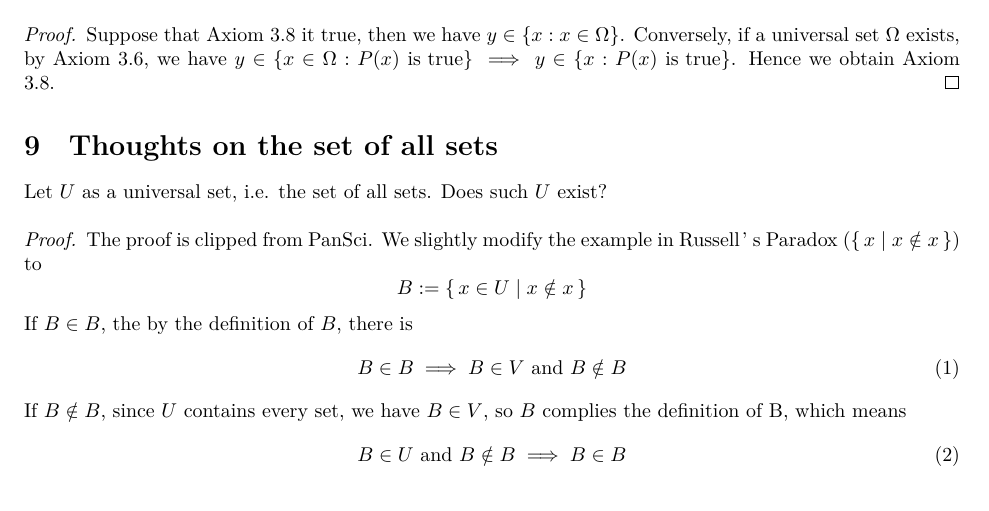
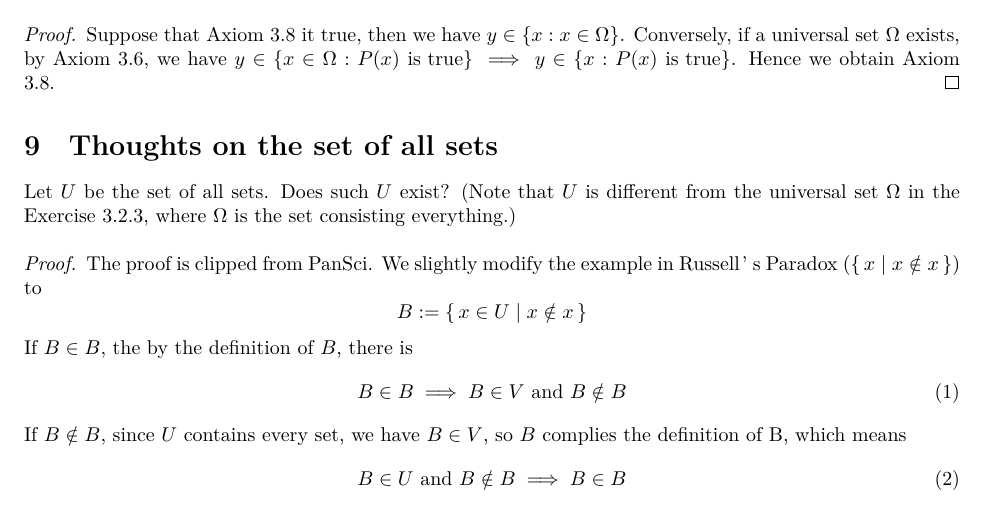
Before and after one commit to Hsi-Lu/Analysis-by-Terence-Tao, a LaTeX document (Note.tex): part of page 4 of 5, cut so that both start at the same text. Compiled offline with XeLaTeX.

Commit message:
Clarify definition of universal set and distinguish from $\Omega$ in Exercise 3.2.3

```diff
--- a/Note.tex
+++ b/Note.tex
@@ -258,7 +258,9 @@ axiom of foundation specifically rules out the axiom of universal specification.
 \end{proof}
 
 \section{Thoughts on the set of all sets}
-Let $U$ as a universal set, i.e. the set of all sets. Does such $U$ exist?
+Let $U$ be the set of all sets. Does such $U$ exist?
+(Note that $U$ is different from the universal set $\Omega$ in the Exercise 3.2.3,
+where $\Omega$ is the set consisting everything.)
 \begin{proof}
     The proof is clipped from \href{https://pansci.asia/archives/75290}{PanSci}.
     We slightly modify the example in Russell’s Paradox ($\set{x|x\notin x}$) to
```
